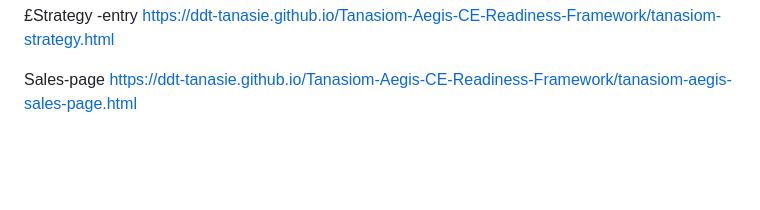
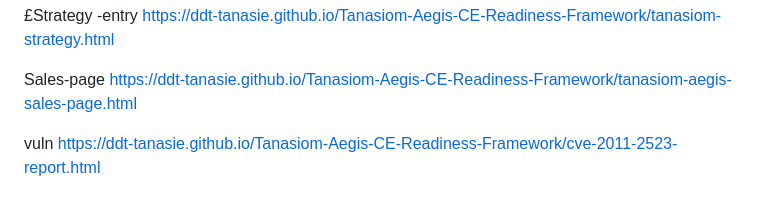
Before and after one commit to ddt-Tanasie/Tanasiom-Aegis-CE-Readiness-Framework, a Markdown page: README.md, the part around the change. GitHub-like rendering; blank space fills up the shorter version.

Commit message:
Add CVE report link to README

```diff
--- a/README.md
+++ b/README.md
@@ -129,3 +129,6 @@ https://ddt-tanasie.github.io/Tanasiom-Aegis-CE-Readiness-Framework/tanasiom-str
 
 Sales-page
 https://ddt-tanasie.github.io/Tanasiom-Aegis-CE-Readiness-Framework/tanasiom-aegis-sales-page.html
+
+
+vuln https://ddt-tanasie.github.io/Tanasiom-Aegis-CE-Readiness-Framework/cve-2011-2523-report.html
```
